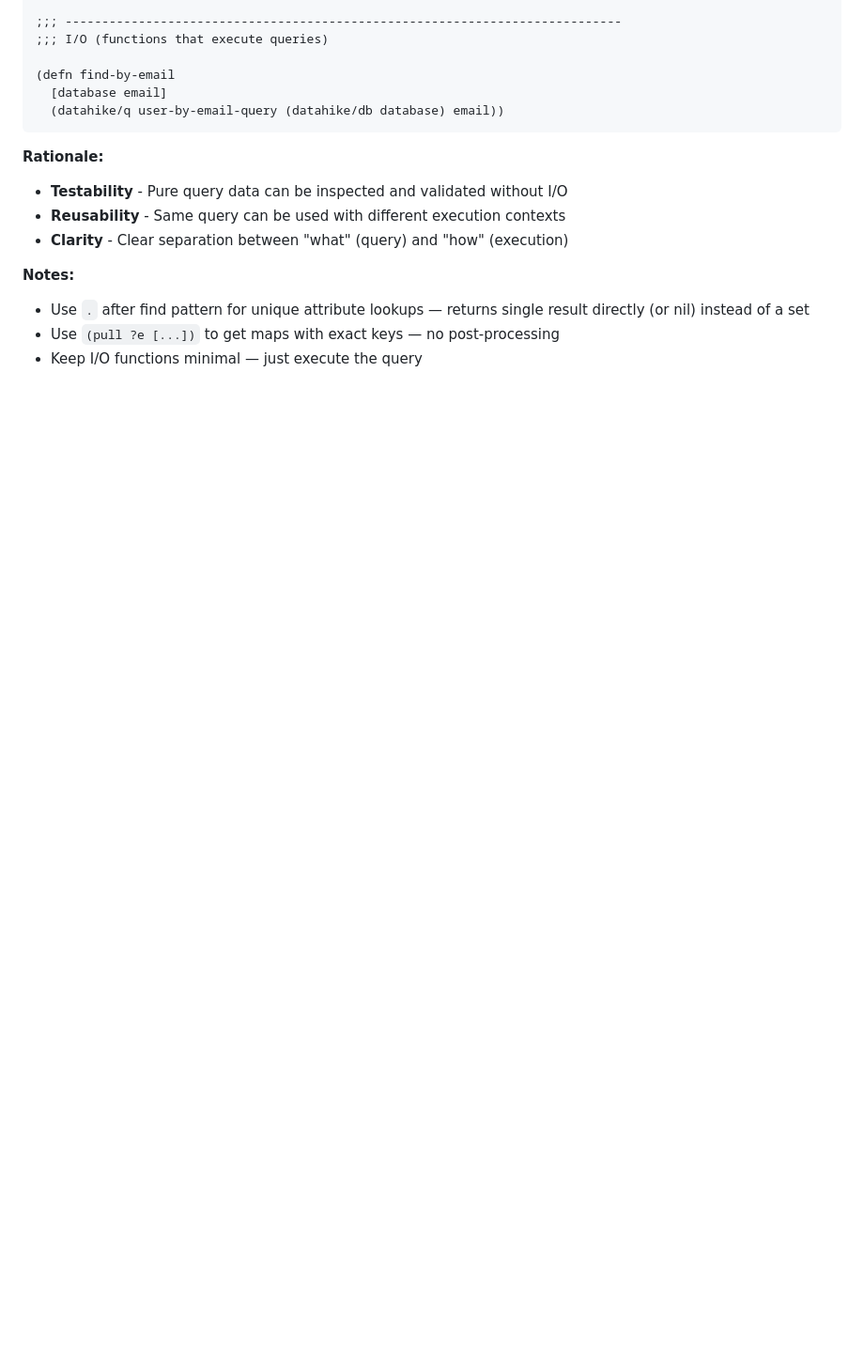
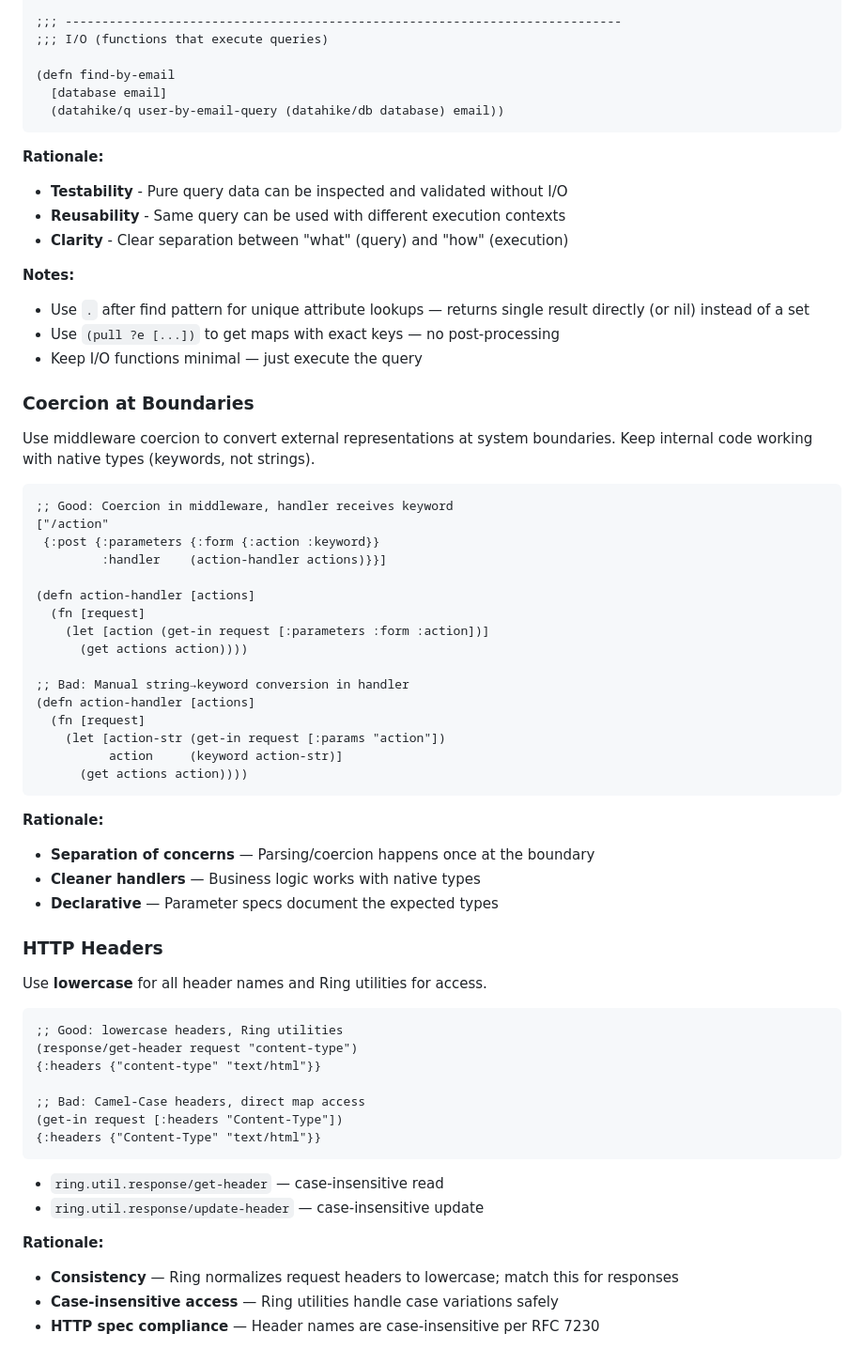
Before and after one commit to jcf/bits, a Markdown page: AGENTS.md, the part around the change. Shown at 94% size. Rendered like a GitHub page; blank space fills up the shorter version.

Commit message:
Document coercion at boundaries pattern

````diff
--- a/AGENTS.md
+++ b/AGENTS.md
@@ -167,3 +167,56 @@ defined as pure data; execution should happen in separate functions.
   result directly (or nil) instead of a set
 - Use `(pull ?e [...])` to get maps with exact keys — no post-processing
 - Keep I/O functions minimal — just execute the query
+
+### Coercion at Boundaries
+
+Use middleware coercion to convert external representations at system boundaries.
+Keep internal code working with native types (keywords, not strings).
+
+```clojure
+;; Good: Coercion in middleware, handler receives keyword
+["/action"
+ {:post {:parameters {:form {:action :keyword}}
+         :handler    (action-handler actions)}}]
+
+(defn action-handler [actions]
+  (fn [request]
+    (let [action (get-in request [:parameters :form :action])]
+      (get actions action))))
+
+;; Bad: Manual string→keyword conversion in handler
+(defn action-handler [actions]
+  (fn [request]
+    (let [action-str (get-in request [:params "action"])
+          action     (keyword action-str)]
+      (get actions action))))
+```
+
+**Rationale:**
+
+- **Separation of concerns** — Parsing/coercion happens once at the boundary
+- **Cleaner handlers** — Business logic works with native types
+- **Declarative** — Parameter specs document the expected types
+
+### HTTP Headers
+
+Use **lowercase** for all header names and Ring utilities for access.
+
+```clojure
+;; Good: lowercase headers, Ring utilities
+(response/get-header request "content-type")
+{:headers {"content-type" "text/html"}}
+
+;; Bad: Camel-Case headers, direct map access
+(get-in request [:headers "Content-Type"])
+{:headers {"Content-Type" "text/html"}}
+```
+
+- `ring.util.response/get-header` — case-insensitive read
+- `ring.util.response/update-header` — case-insensitive update
+
+**Rationale:**
+
+- **Consistency** — Ring normalizes request headers to lowercase; match this for responses
+- **Case-insensitive access** — Ring utilities handle case variations safely
+- **HTTP spec compliance** — Header names are case-insensitive per RFC 7230
````
